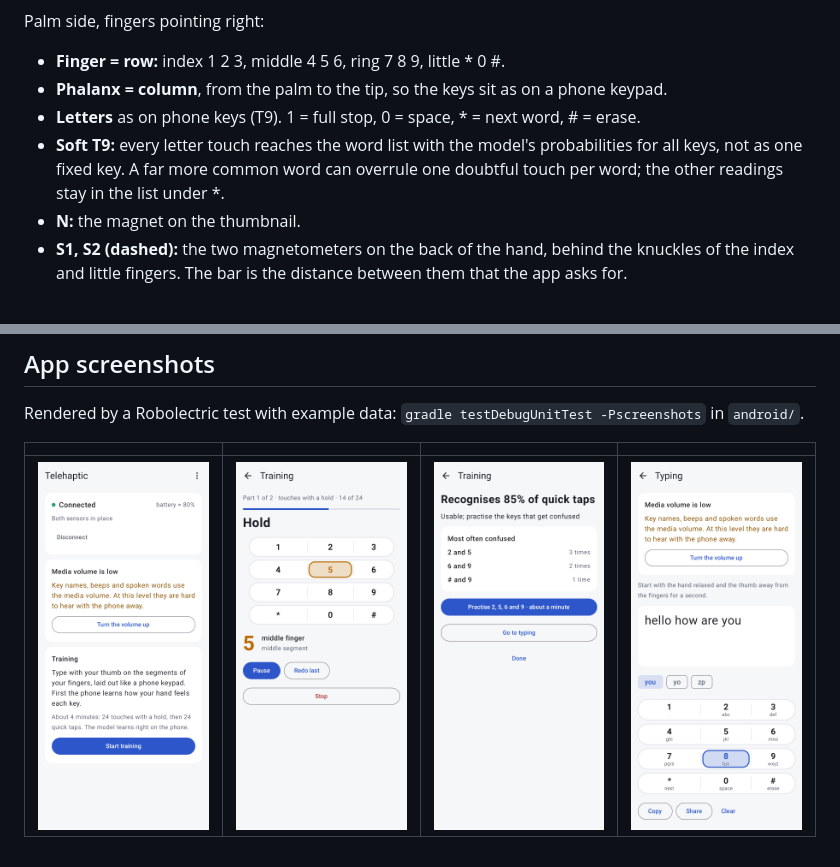
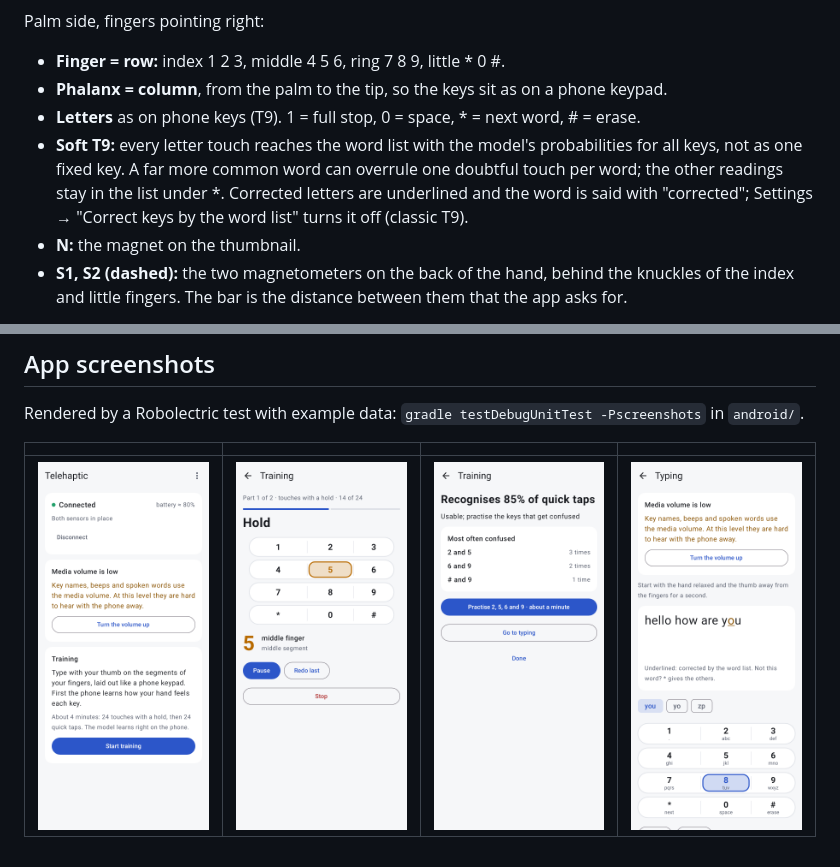
Before and after one commit to ivan-kalachikov/telehaptic, a Markdown page: README.md, 2 parts joined by grey strips. GitHub-like rendering; pictures changed too: docs/screens/13-typing.png.

```diff
--- a/README.md
+++ b/README.md
@@ -9,7 +9,7 @@ Palm side, fingers pointing right:
 - **Finger = row:** index 1 2 3, middle 4 5 6, ring 7 8 9, little * 0 #.
 - **Phalanx = column**, from the palm to the tip, so the keys sit as on a phone keypad.
 - **Letters** as on phone keys (T9). 1 = full stop, 0 = space, * = next word, # = erase.
-- **Soft T9:** every letter touch reaches the word list with the model's probabilities for all keys, not as one fixed key. A far more common word can overrule one doubtful touch per word; the other readings stay in the list under *.
+- **Soft T9:** every letter touch reaches the word list with the model's probabilities for all keys, not as one fixed key. A far more common word can overrule one doubtful touch per word; the other readings stay in the list under *. Corrected letters are underlined and the word is said with "corrected"; Settings → "Correct keys by the word list" turns it off (classic T9).
 - **N:** the magnet on the thumbnail.
 - **S1, S2 (dashed):** the two magnetometers on the back of the hand, behind the knuckles of the index and little fingers. The bar is the distance between them that the app asks for.
 
```
Also changed, not shown: 7 other files.
